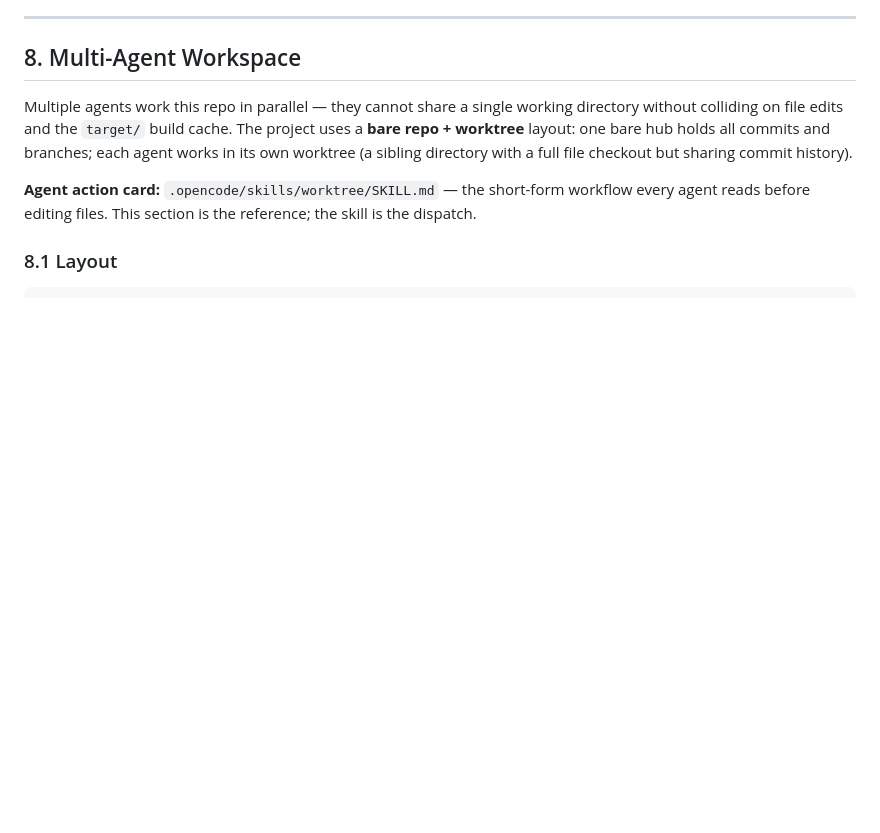
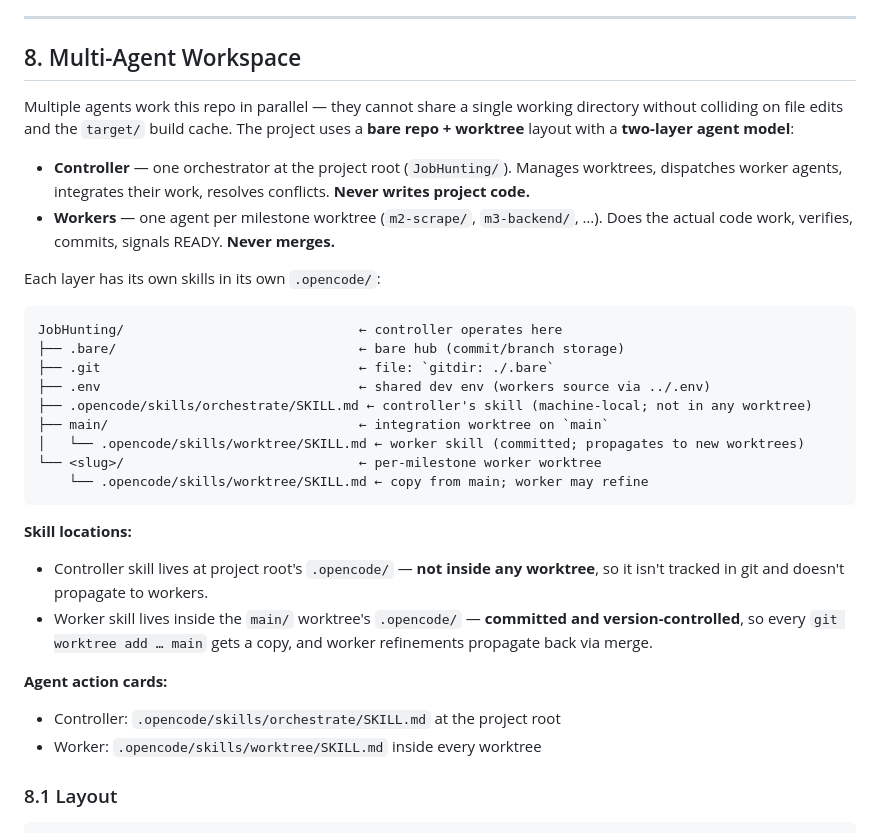
Before and after one commit to towgenik/JobHunting, a Markdown page: Architecture.md, the part around one of its changes. GitHub-like rendering; blank space fills up the shorter version.

````diff
--- a/Architecture.md
+++ b/Architecture.md
@@ -675,9 +675,32 @@ Submit returns `processing.html` immediately. The fragment polls `GET /jobs/:id/
 
 ## 8. Multi-Agent Workspace
 
-Multiple agents work this repo in parallel — they cannot share a single working directory without colliding on file edits and the `target/` build cache. The project uses a **bare repo + worktree** layout: one bare hub holds all commits and branches; each agent works in its own worktree (a sibling directory with a full file checkout but sharing commit history).
+Multiple agents work this repo in parallel — they cannot share a single working directory without colliding on file edits and the `target/` build cache. The project uses a **bare repo + worktree** layout with a **two-layer agent model**:
 
-**Agent action card:** `.opencode/skills/worktree/SKILL.md` — the short-form workflow every agent reads before editing files. This section is the reference; the skill is the dispatch.
+- **Controller** — one orchestrator at the project root (`JobHunting/`). Manages worktrees, dispatches worker agents, integrates their work, resolves conflicts. **Never writes project code.**
+- **Workers** — one agent per milestone worktree (`m2-scrape/`, `m3-backend/`, …). Does the actual code work, verifies, commits, signals READY. **Never merges.**
+
+Each layer has its own skills in its own `.opencode/`:
+
+```
+JobHunting/                              ← controller operates here
+├── .bare/                               ← bare hub (commit/branch storage)
+├── .git                                 ← file: `gitdir: ./.bare`
+├── .env                                 ← shared dev env (workers source via ../.env)
+├── .opencode/skills/orchestrate/SKILL.md ← controller's skill (machine-local; not in any worktree)
+├── main/                                ← integration worktree on `main`
+│   └── .opencode/skills/worktree/SKILL.md ← worker skill (committed; propagates to new worktrees)
+└── <slug>/                              ← per-milestone worker worktree
+    └── .opencode/skills/worktree/SKILL.md ← copy from main; worker may refine
+```
+
+**Skill locations:**
+- Controller skill lives at project root's `.opencode/` — **not inside any worktree**, so it isn't tracked in git and doesn't propagate to workers.
+- Worker skill lives inside the `main/` worktree's `.opencode/` — **committed and version-controlled**, so every `git worktree add … main` gets a copy, and worker refinements propagate back via merge.
+
+**Agent action cards:**
+- Controller: `.opencode/skills/orchestrate/SKILL.md` at the project root
+- Worker: `.opencode/skills/worktree/SKILL.md` inside every worktree
 
 ### 8.1 Layout
 
````
Also changed, not shown: other parts of Architecture.md (+31 -10 lines), 1 other file.
